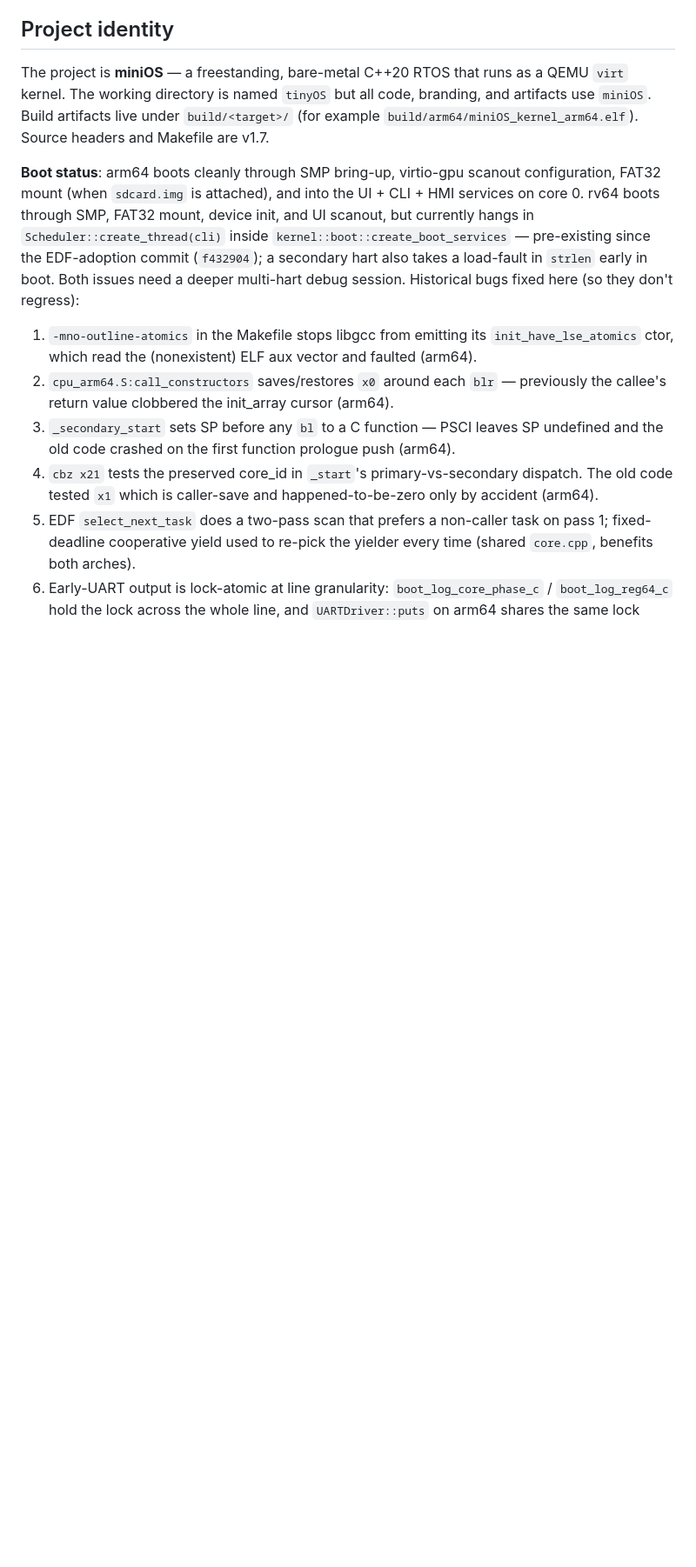
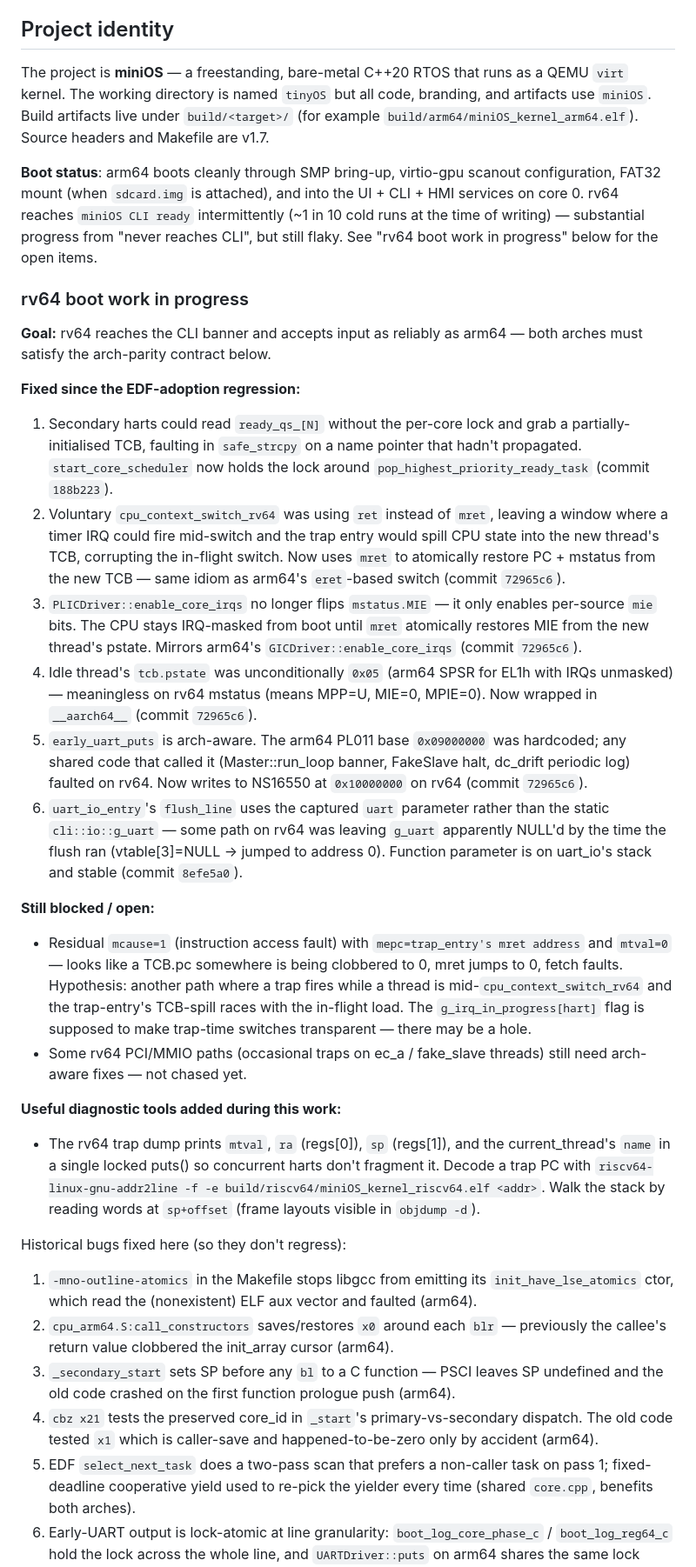
Before and after one commit to agentdavo/tinyOS, a Markdown page: CLAUDE.md, the part around the change. Shown at 87% size. Rendered like a GitHub page; blank space fills up the shorter version.

Commit message:
docs: record rv64 boot work — what's fixed, what's still blocked
Adds an "rv64 boot work in progress" section to CLAUDE.md so future
sessions can pick up where this one left off. Covers the goal,
the six commits that already landed (188b223, 72965c6, 8efe5a0
plus earlier ones), the residual flakiness (mret-to-PC-0 trap on
~9/10 boots, occasional PCI/MMIO faults on ec_a/fake_slave), and
the trap-dump diagnostics that make follow-up debugging tractable.

Also corrects the earlier blanket "rv64 hangs in create_thread"
note — that specific failure is fixed; rv64 now reaches "miniOS
CLI ready" intermittently.

Co-Authored-By: Claude Opus 4.7 (1M context) <noreply@anthropic.com>

```diff
--- a/CLAUDE.md
+++ b/CLAUDE.md
@@ -6,7 +6,28 @@ This file provides guidance to Claude Code (claude.ai/code) when working with co
 
 The project is **miniOS** — a freestanding, bare-metal C++20 RTOS that runs as a QEMU `virt` kernel. The working directory is named `tinyOS` but all code, branding, and artifacts use `miniOS`. Build artifacts live under `build/<target>/` (for example `build/arm64/miniOS_kernel_arm64.elf`). Source headers and Makefile are v1.7.
 
-**Boot status**: arm64 boots cleanly through SMP bring-up, virtio-gpu scanout configuration, FAT32 mount (when `sdcard.img` is attached), and into the UI + CLI + HMI services on core 0. rv64 boots through SMP, FAT32 mount, device init, and UI scanout, but currently hangs in `Scheduler::create_thread(cli)` inside `kernel::boot::create_boot_services` — pre-existing since the EDF-adoption commit (`f432904`); a secondary hart also takes a load-fault in `strlen` early in boot. Both issues need a deeper multi-hart debug session. Historical bugs fixed here (so they don't regress):
+**Boot status**: arm64 boots cleanly through SMP bring-up, virtio-gpu scanout configuration, FAT32 mount (when `sdcard.img` is attached), and into the UI + CLI + HMI services on core 0. rv64 reaches `miniOS CLI ready` intermittently (~1 in 10 cold runs at the time of writing) — substantial progress from "never reaches CLI", but still flaky. See "rv64 boot work in progress" below for the open items.
+
+### rv64 boot work in progress
+
+**Goal:** rv64 reaches the CLI banner and accepts input as reliably as arm64 — both arches must satisfy the arch-parity contract below.
+
+**Fixed since the EDF-adoption regression:**
+1. Secondary harts could read `ready_qs_[N]` without the per-core lock and grab a partially-initialised TCB, faulting in `safe_strcpy` on a name pointer that hadn't propagated. `start_core_scheduler` now holds the lock around `pop_highest_priority_ready_task` (commit `188b223`).
+2. Voluntary `cpu_context_switch_rv64` was using `ret` instead of `mret`, leaving a window where a timer IRQ could fire mid-switch and the trap entry would spill CPU state into the new thread's TCB, corrupting the in-flight switch. Now uses `mret` to atomically restore PC + mstatus from the new TCB — same idiom as arm64's `eret`-based switch (commit `72965c6`).
+3. `PLICDriver::enable_core_irqs` no longer flips `mstatus.MIE` — it only enables per-source `mie` bits. The CPU stays IRQ-masked from boot until `mret` atomically restores MIE from the new thread's pstate. Mirrors arm64's `GICDriver::enable_core_irqs` (commit `72965c6`).
+4. Idle thread's `tcb.pstate` was unconditionally `0x05` (arm64 SPSR for EL1h with IRQs unmasked) — meaningless on rv64 mstatus (means MPP=U, MIE=0, MPIE=0). Now wrapped in `__aarch64__` (commit `72965c6`).
+5. `early_uart_puts` is arch-aware. The arm64 PL011 base `0x09000000` was hardcoded; any shared code that called it (Master::run_loop banner, FakeSlave halt, dc_drift periodic log) faulted on rv64. Now writes to NS16550 at `0x10000000` on rv64 (commit `72965c6`).
+6. `uart_io_entry`'s `flush_line` uses the captured `uart` parameter rather than the static `cli::io::g_uart` — some path on rv64 was leaving `g_uart` apparently NULL'd by the time the flush ran (vtable[3]=NULL → jumped to address 0). Function parameter is on uart_io's stack and stable (commit `8efe5a0`).
+
+**Still blocked / open:**
+- Residual `mcause=1` (instruction access fault) with `mepc=trap_entry's mret address` and `mtval=0` — looks like a TCB.pc somewhere is being clobbered to 0, mret jumps to 0, fetch faults. Hypothesis: another path where a trap fires while a thread is mid-`cpu_context_switch_rv64` and the trap-entry's TCB-spill races with the in-flight load. The `g_irq_in_progress[hart]` flag is supposed to make trap-time switches transparent — there may be a hole.
+- Some rv64 PCI/MMIO paths (occasional traps on ec_a / fake_slave threads) still need arch-aware fixes — not chased yet.
+
+**Useful diagnostic tools added during this work:**
+- The rv64 trap dump prints `mtval`, `ra` (regs[0]), `sp` (regs[1]), and the current_thread's `name` in a single locked puts() so concurrent harts don't fragment it. Decode a trap PC with `riscv64-linux-gnu-addr2line -f -e build/riscv64/miniOS_kernel_riscv64.elf <addr>`. Walk the stack by reading words at `sp+offset` (frame layouts visible in `objdump -d`).
+
+Historical bugs fixed here (so they don't regress):
 1. `-mno-outline-atomics` in the Makefile stops libgcc from emitting its `init_have_lse_atomics` ctor, which read the (nonexistent) ELF aux vector and faulted (arm64).
 2. `cpu_arm64.S:call_constructors` saves/restores `x0` around each `blr` — previously the callee's return value clobbered the init_array cursor (arm64).
 3. `_secondary_start` sets SP before any `bl` to a C function — PSCI leaves SP undefined and the old code crashed on the first function prologue push (arm64).
```
